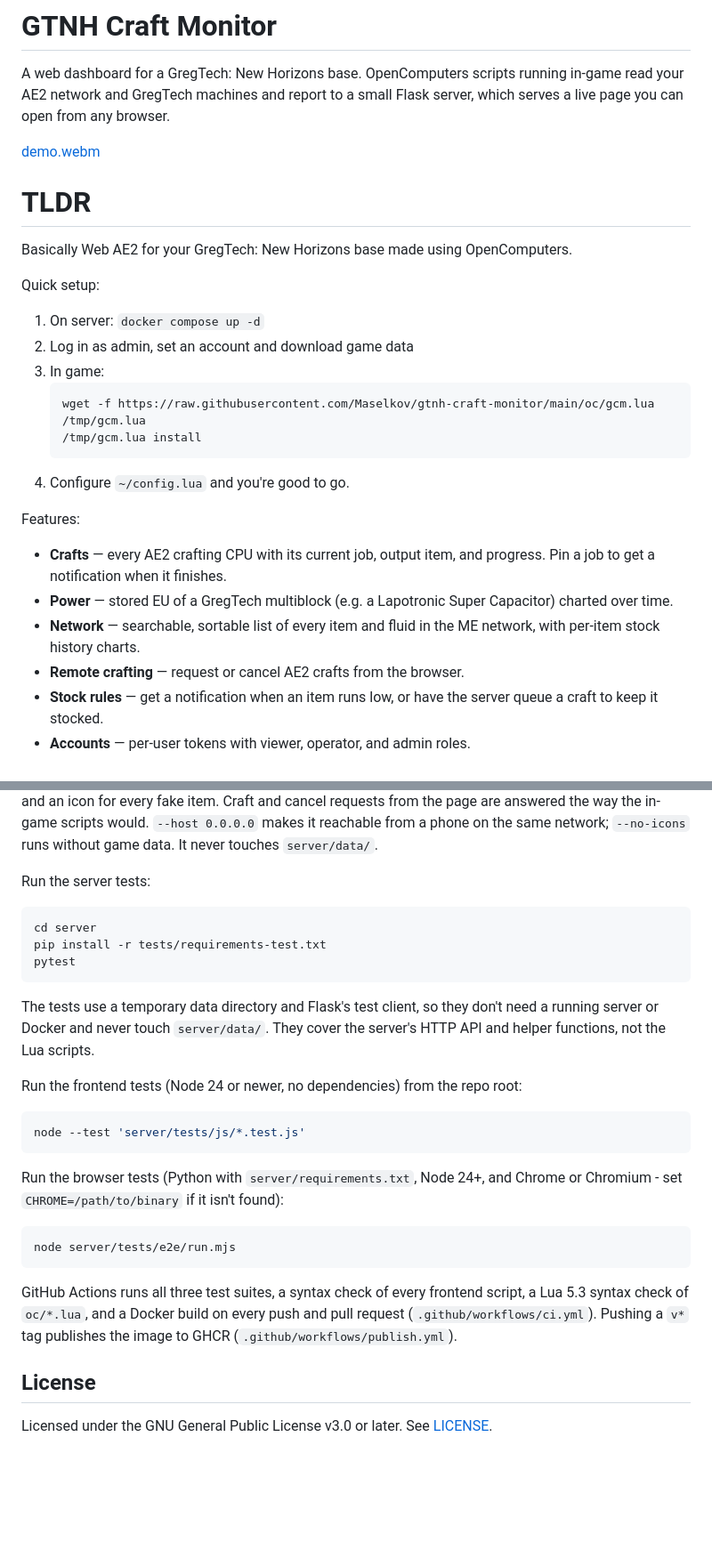
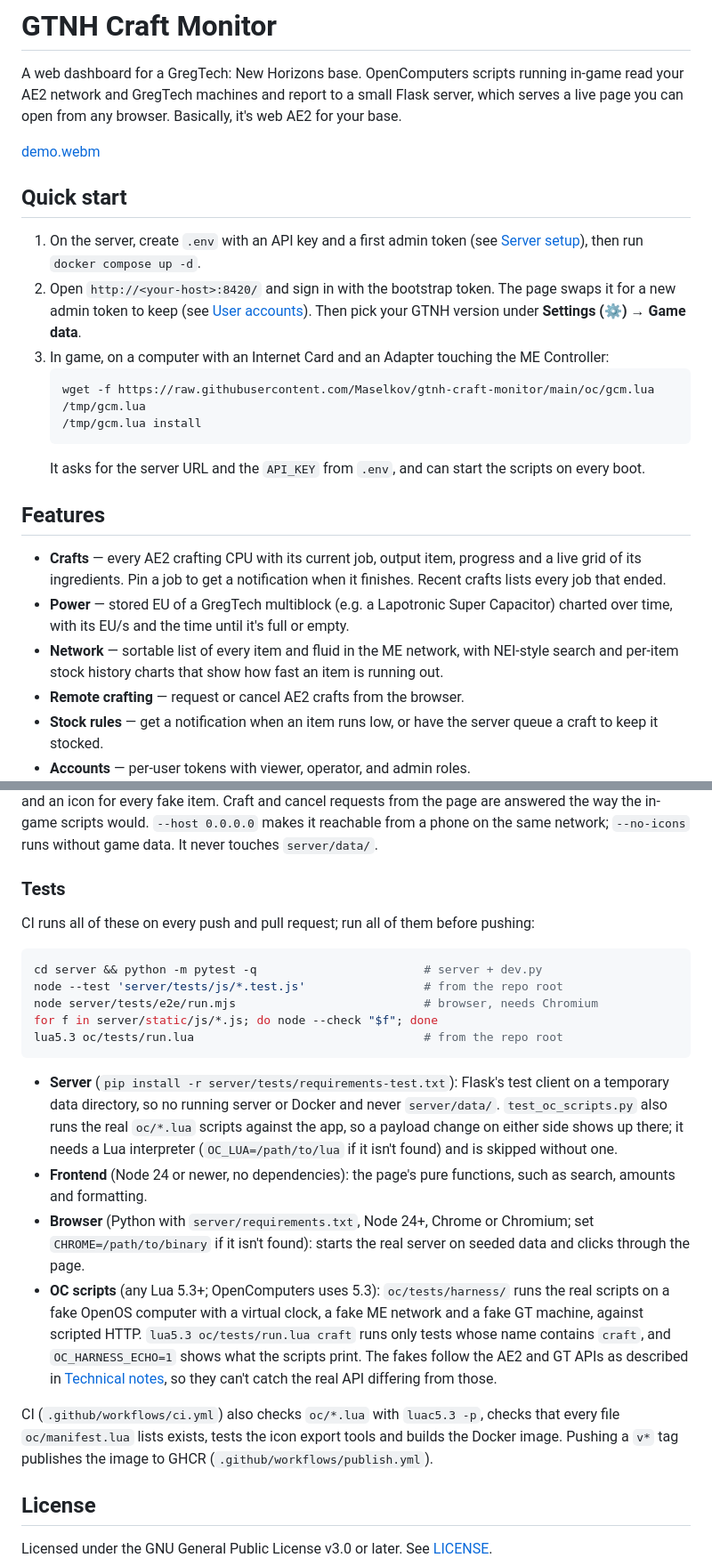
Before and after one commit to Maselkov/gtnh-craft-monitor, a Markdown page: README.md, 2 parts joined by grey strips. Shown at 89% size. Rendered like a GitHub page; blank space fills up the shorter version.

````diff
--- a/README.md
+++ b/README.md
@@ -3,30 +3,39 @@
 A web dashboard for a GregTech: New Horizons base. OpenComputers scripts
 running in-game read your AE2 network and GregTech machines and report to a
 small Flask server, which serves a live page you can open from any browser.
+Basically, it's web AE2 for your base.
 
 [demo.webm](https://github.com/user-attachments/assets/8aff745b-3819-45f4-a624-8a0846b361a2)
 
-# TLDR
-Basically Web AE2 for your GregTech: New Horizons base made using OpenComputers.
+## Quick start
 
-Quick setup:
-1. On server: `docker compose up -d`
-2. Log in as admin, set an account and download game data
-3. In game:
+1. On the server, create `.env` with an API key and a first admin token
+   (see [Server setup](#quick-start-docker)), then run
+   `docker compose up -d`.
+2. Open `http://<your-host>:8420/` and sign in with the bootstrap token. The
+   page swaps it for a new admin token to keep (see
+   [User accounts](#user-accounts)). Then pick your GTNH version under
+   **Settings (⚙) → Game data**.
+3. In game, on a computer with an Internet Card and an Adapter touching the ME
+   Controller:
    ```
    wget -f https://raw.githubusercontent.com/Maselkov/gtnh-craft-monitor/main/oc/gcm.lua /tmp/gcm.lua
    /tmp/gcm.lua install
    ```
-4. Configure `~/config.lua` and you're good to go.
+   It asks for the server URL and the `API_KEY` from `.env`, and can start
+   the scripts on every boot.
 
-Features:
+## Features
 
-- **Crafts** — every AE2 crafting CPU with its current job, output item, and
-  progress. Pin a job to get a notification when it finishes.
+- **Crafts** — every AE2 crafting CPU with its current job, output item,
+  progress and a live grid of its ingredients. Pin a job to get a
+  notification when it finishes. Recent crafts lists every job that ended.
 - **Power** — stored EU of a GregTech multiblock (e.g. a Lapotronic Super
-  Capacitor) charted over time.
-- **Network** — searchable, sortable list of every item and fluid in the ME
-  network, with per-item stock history charts.
+  Capacitor) charted over time, with its EU/s and the time until it's full
+  or empty.
+- **Network** — sortable list of every item and fluid in the ME network,
+  with NEI-style search and per-item stock history charts that show how fast
+  an item is running out.
 - **Remote crafting** — request or cancel AE2 crafts from the browser.
 - **Stock rules** — get a notification when an item runs low, or have the
   server queue a craft to keep it stocked.
@@ -757,35 +814,42 @@ scripts would. `--host 0.0.0.0` makes it reachable from a phone on the
 same network; `--no-icons` runs without game data. It never touches
 `server/data/`.
 
-Run the server tests:
+### Tests
+
+CI runs all of these on every push and pull request; run all of them before
+pushing:
 
 ```bash
-cd server
-pip install -r tests/requirements-test.txt
-pytest
+cd server && python -m pytest -q                        # server + dev.py
+node --test 'server/tests/js/*.test.js'                 # from the repo root
+node server/tests/e2e/run.mjs                           # browser, needs Chromium
+for f in server/static/js/*.js; do node --check "$f"; done
+lua5.3 oc/tests/run.lua                                 # from the repo root
 ```
 
-The tests use a temporary data directory and Flask's test client, so they
-don't need a running server or Docker and never touch `server/data/`. They
-cover the server's HTTP API and helper functions, not the Lua scripts.
+- **Server** (`pip install -r server/tests/requirements-test.txt`): Flask's
+  test client on a temporary data directory, so no running server or Docker
+  and never `server/data/`. `test_oc_scripts.py` also runs the real
+  `oc/*.lua` scripts against the app, so a payload change on either side
+  shows up there; it needs a Lua interpreter (`OC_LUA=/path/to/lua` if it
+  isn't found) and is skipped without one.
+- **Frontend** (Node 24 or newer, no dependencies): the page's pure
+  functions, such as search, amounts and formatting.
+- **Browser** (Python with `server/requirements.txt`, Node 24+, Chrome or
+  Chromium; set `CHROME=/path/to/binary` if it isn't found): starts the real
+  server on seeded data and clicks through the page.
+- **OC scripts** (any Lua 5.3+; OpenComputers uses 5.3): `oc/tests/harness/`
+  runs the real scripts on a fake OpenOS computer with a virtual clock, a fake
+  ME network and a fake GT machine, against scripted HTTP.
+  `lua5.3 oc/tests/run.lua craft` runs only tests whose name contains
+  `craft`, and `OC_HARNESS_ECHO=1` shows what the scripts print. The fakes
+  follow the AE2 and GT APIs as described in [Technical notes](#technical-notes),
+  so they can't catch the real API differing from those.
 
-Run the frontend tests (Node 24 or newer, no dependencies) from the repo root:
-
-```bash
-node --test 'server/tests/js/*.test.js'
-```
-
-Run the browser tests (Python with `server/requirements.txt`, Node 24+,
-and Chrome or Chromium - set `CHROME=/path/to/binary` if it isn't found):
-
-```bash
-node server/tests/e2e/run.mjs
-```
-
-GitHub Actions runs all three test suites, a syntax check of every frontend
-script, a Lua 5.3 syntax check of `oc/*.lua`, and a Docker build on every
-push and pull request (`.github/workflows/ci.yml`).
-Pushing a `v*` tag publishes the image to GHCR (`.github/workflows/publish.yml`).
+CI (`.github/workflows/ci.yml`) also checks `oc/*.lua` with `luac5.3 -p`,
+checks that every file `oc/manifest.lua` lists exists, tests the icon export
+tools and builds the Docker image. Pushing a `v*` tag publishes the image to
+GHCR (`.github/workflows/publish.yml`).
 
 ## License
 
````
Also changed, not shown: other parts of README.md (+56 -8 lines).
